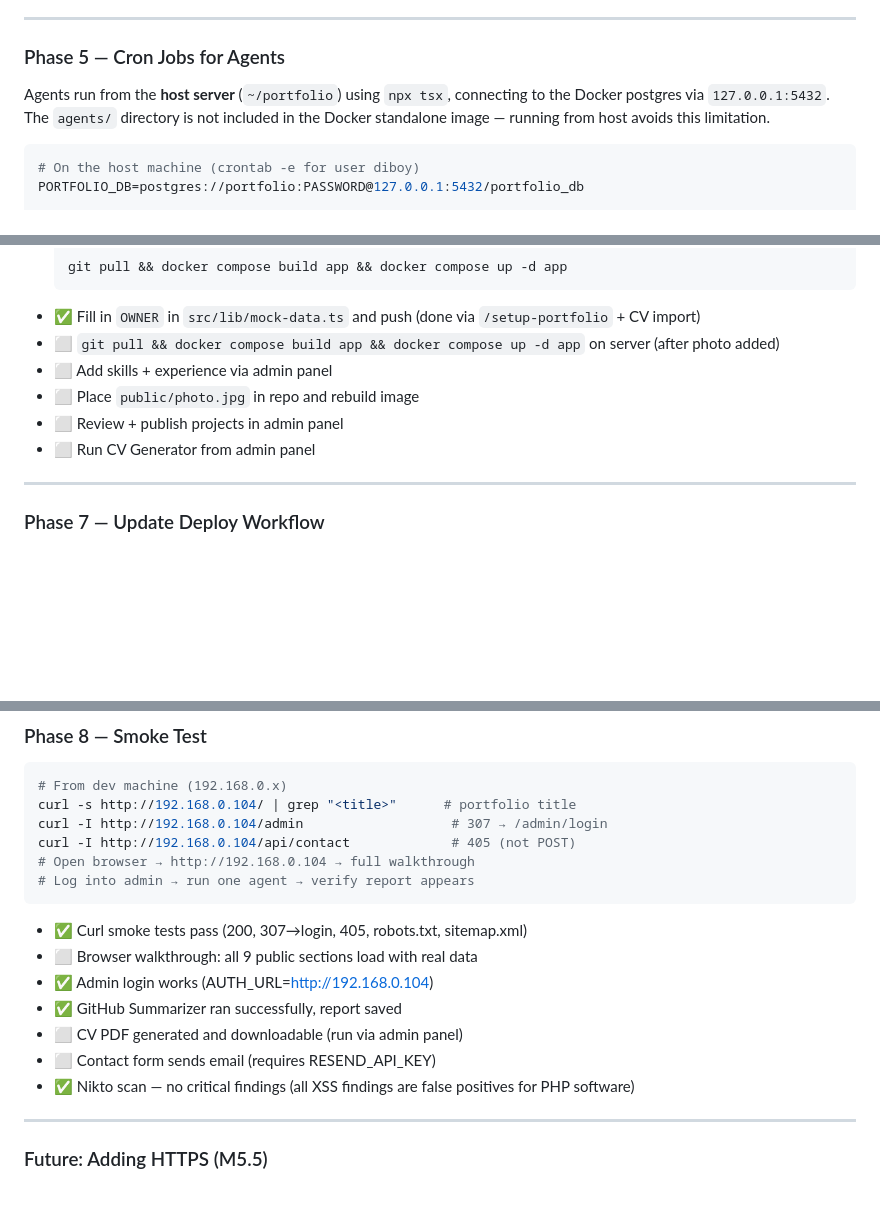
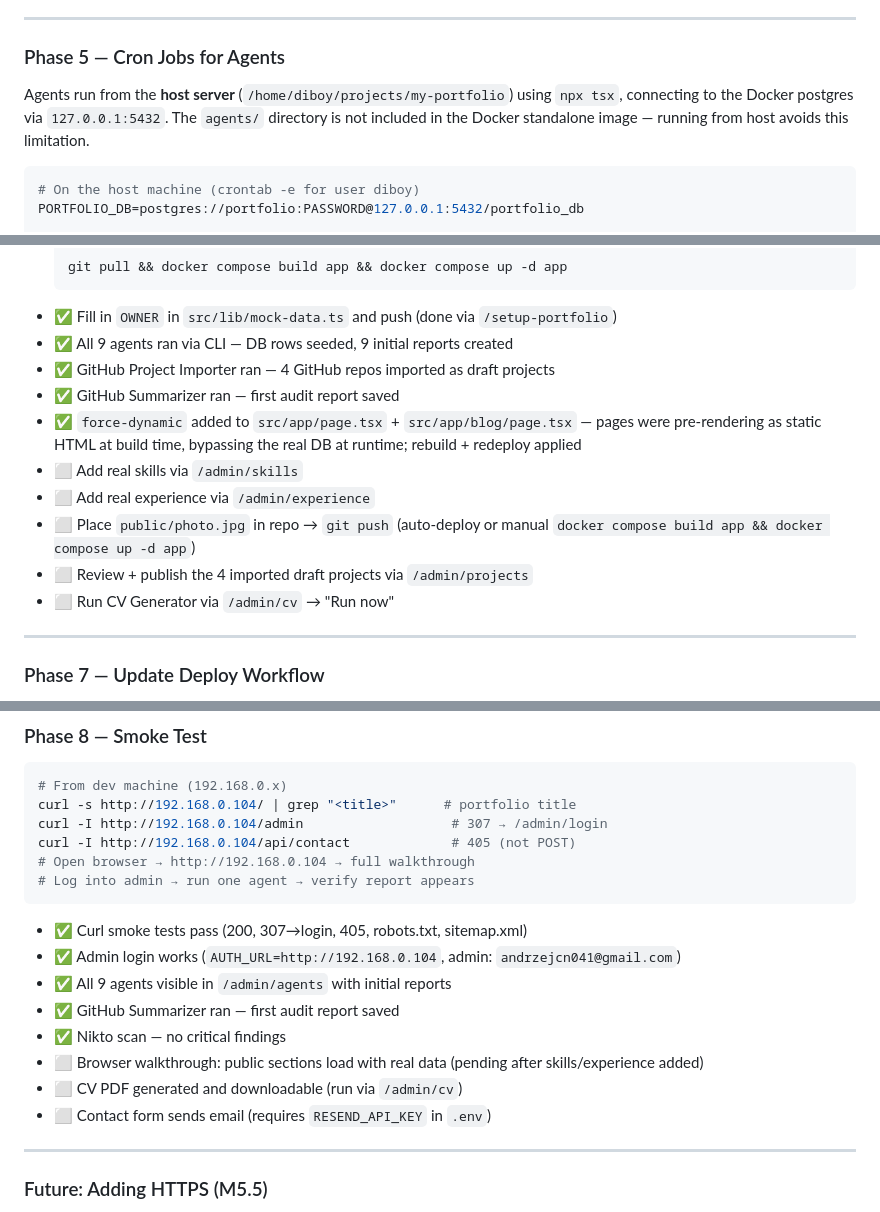
Before and after one commit to DBOYttt/my-portfolio, a Markdown page: docs/IMPLEMENTATION_PLAN.md, 3 parts joined by grey strips. Rendered like a GitHub page; blank space fills up the shorter version.

````diff
--- a/docs/IMPLEMENTATION_PLAN.md
+++ b/docs/IMPLEMENTATION_PLAN.md
@@ -544,7 +544,7 @@ docker compose ps               # all three services Up (healthy)
 
 ### Phase 5 — Cron Jobs for Agents
 
-Agents run from the **host server** (`~/portfolio`) using `npx tsx`, connecting to the Docker postgres via `127.0.0.1:5432`. The `agents/` directory is not included in the Docker standalone image — running from host avoids this limitation.
+Agents run from the **host server** (`/home/diboy/projects/my-portfolio`) using `npx tsx`, connecting to the Docker postgres via `127.0.0.1:5432`. The `agents/` directory is not included in the Docker standalone image — running from host avoids this limitation.
 
 ```bash
 # On the host machine (crontab -e for user diboy)
@@ -603,12 +603,16 @@ At this point the app is live but serving placeholder data. Owner must:
    git pull && docker compose build app && docker compose up -d app
    ```
 
-- ✅ Fill in `OWNER` in `src/lib/mock-data.ts` and push (done via `/setup-portfolio` + CV import)
-- ⬜ `git pull && docker compose build app && docker compose up -d app` on server (after photo added)
-- ⬜ Add skills + experience via admin panel
-- ⬜ Place `public/photo.jpg` in repo and rebuild image
-- ⬜ Review + publish projects in admin panel
-- ⬜ Run CV Generator from admin panel
+- ✅ Fill in `OWNER` in `src/lib/mock-data.ts` and push (done via `/setup-portfolio`)
+- ✅ All 9 agents ran via CLI — DB rows seeded, 9 initial reports created
+- ✅ GitHub Project Importer ran — 4 GitHub repos imported as draft projects
+- ✅ GitHub Summarizer ran — first audit report saved
+- ✅ `force-dynamic` added to `src/app/page.tsx` + `src/app/blog/page.tsx` — pages were pre-rendering as static HTML at build time, bypassing the real DB at runtime; rebuild + redeploy applied
+- ⬜ Add real skills via `/admin/skills`
+- ⬜ Add real experience via `/admin/experience`
+- ⬜ Place `public/photo.jpg` in repo → `git push` (auto-deploy or manual `docker compose build app && docker compose up -d app`)
+- ⬜ Review + publish the 4 imported draft projects via `/admin/projects`
+- ⬜ Run CV Generator via `/admin/cv` → "Run now"
 
 ---
 
@@ -647,12 +651,13 @@ curl -I http://192.168.0.104/api/contact             # 405 (not POST)
 ```
 
 - ✅ Curl smoke tests pass (200, 307→login, 405, robots.txt, sitemap.xml)
-- ⬜ Browser walkthrough: all 9 public sections load with real data
-- ✅ Admin login works (AUTH_URL=http://192.168.0.104)
-- ✅ GitHub Summarizer ran successfully, report saved
-- ⬜ CV PDF generated and downloadable (run via admin panel)
-- ⬜ Contact form sends email (requires RESEND_API_KEY)
-- ✅ Nikto scan — no critical findings (all XSS findings are false positives for PHP software)
+- ✅ Admin login works (`AUTH_URL=http://192.168.0.104`, admin: `andrzejcn041@gmail.com`)
+- ✅ All 9 agents visible in `/admin/agents` with initial reports
+- ✅ GitHub Summarizer ran — first audit report saved
+- ✅ Nikto scan — no critical findings
+- ⬜ Browser walkthrough: public sections load with real data (pending after skills/experience added)
+- ⬜ CV PDF generated and downloadable (run via `/admin/cv`)
+- ⬜ Contact form sends email (requires `RESEND_API_KEY` in `.env`)
 
 ---
 
````
Also changed, not shown: CLAUDE.md (+29 -16 lines).
